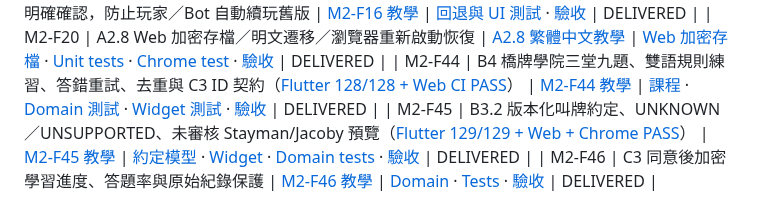
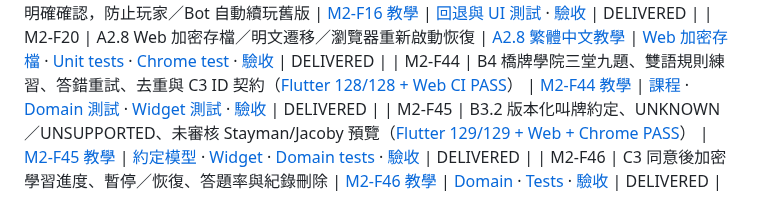
Before and after one commit to KuroNekoLi/Bridge-Academy, a Markdown page: docs/learning/INDEX.md, the part around the change. Rendered like a GitHub page.

Commit message:
docs(c3): align acceptance and index with pause-resume feature

```diff
--- a/docs/learning/INDEX.md
+++ b/docs/learning/INDEX.md
@@ -98,4 +98,4 @@
 | M2-F20 | A2.8 Web 加密存檔／明文遷移／瀏覽器重新啟動恢復 | [A2.8 繁體中文教學](features/M2_F20_WEB_ENCRYPTED_CHECKPOINT.md) | [Web 加密存檔](../../apps/bridge_academy_flutter/lib/src/secure_session_persistence.dart) · [Unit tests](../../apps/bridge_academy_flutter/test/browser_encrypted_archive_test.dart) · [Chrome test](../../apps/bridge_academy_flutter/integration_test/browser_table_test.dart) · [驗收](../product/P1_A2_8_BROWSER_ENCRYPTED_CHECKPOINT_ACCEPTANCE.md) | DELIVERED |
 | M2-F44 | B4 橋牌學院三堂九題、雙語規則練習、答錯重試、去重與 C3 ID 契約（[Flutter 128/128 + Web CI PASS](https://github.com/KuroNekoLi/Bridge-Academy/actions/runs/38909904915)） | [M2-F44 教學](features/M2_F44_BEGINNER_ACADEMY.md) | [課程](../../apps/bridge_academy_flutter/lib/src/academy/academy_catalog.dart) · [Domain 測試](../../apps/bridge_academy_flutter/test/b4_academy_domain_test.dart) · [Widget 測試](../../apps/bridge_academy_flutter/test/b4_academy_widget_test.dart) · [驗收](../product/B4_GUIDED_TRAINING_ACCEPTANCE.md) | DELIVERED |
 | M2-F45 | B3.2 版本化叫牌約定、UNKNOWN／UNSUPPORTED、未審核 Stayman/Jacoby 預覽（[Flutter 129/129 + Web + Chrome PASS](https://github.com/KuroNekoLi/Bridge-Academy/actions/runs/38909043985)） | [M2-F45 教學](features/M2_F45_CONVENTION_PROFILE.md) | [約定模型](../../apps/bridge_academy_flutter/lib/src/conventions/convention_profile.dart) · [Widget](../../apps/bridge_academy_flutter/lib/src/widgets/bidding_convention_panel.dart) · [Domain tests](../../apps/bridge_academy_flutter/test/b3_2_convention_profile_test.dart) · [驗收](../product/B3_2_CONVENTION_PROFILE_ACCEPTANCE.md) | DELIVERED |
-| M2-F46 | C3 同意後加密學習進度、答題率與原始紀錄保護 | [M2-F46 教學](features/M2_F46_LEARNING_PROGRESS.md) | [Domain](../../apps/bridge_academy_flutter/lib/src/learning_progress/learner_progress.dart) · [Tests](../../apps/bridge_academy_flutter/test/c3_learning_progress_test.dart) · [驗收](../product/C3_LEARNING_PROGRESS_ACCEPTANCE.md) | DELIVERED |
+| M2-F46 | C3 同意後加密學習進度、暫停／恢復、答題率與紀錄刪除 | [M2-F46 教學](features/M2_F46_LEARNING_PROGRESS.md) | [Domain](../../apps/bridge_academy_flutter/lib/src/learning_progress/learner_progress.dart) · [Tests](../../apps/bridge_academy_flutter/test/c3_learning_progress_test.dart) · [驗收](../product/C3_LEARNING_PROGRESS_ACCEPTANCE.md) | DELIVERED |
```
